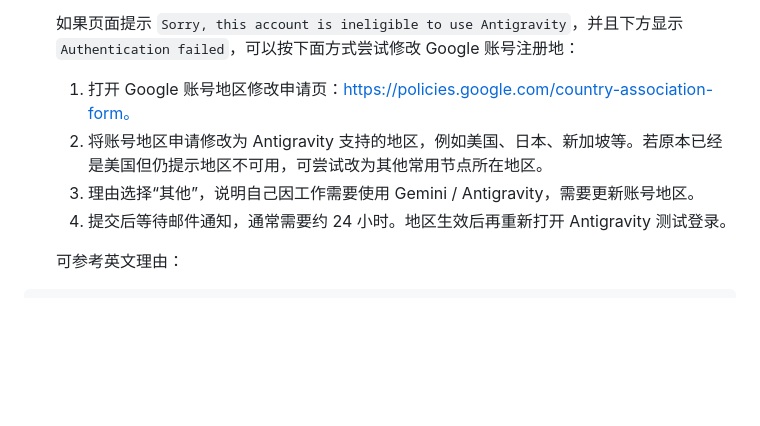
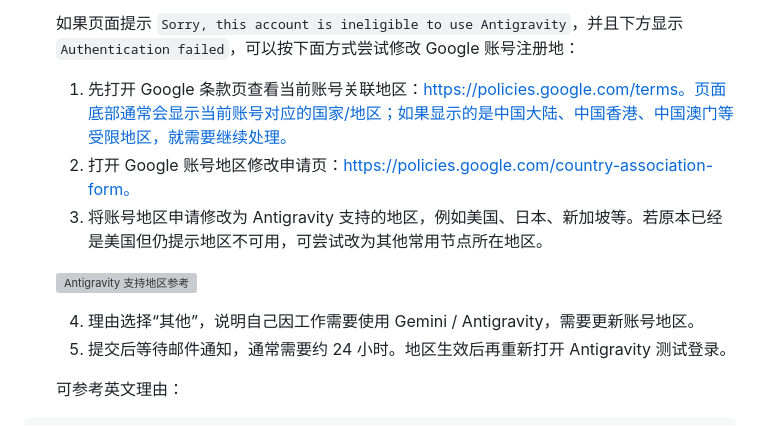
Before and after one commit to sxxxxxxxxxxxxxxxxxxxxx/antigravity-macos-guide, a Markdown page: article.md, the part around the change. Drawn GitHub-style; blank space fills up the shorter version; grey boxes are pictures that could not be loaded.

Commit message:
Add account region links and supported regions image

```diff
--- a/article.md
+++ b/article.md
@@ -247,10 +247,14 @@ Marketplace Gallery URL: https://marketplace.visualstudio.com/_apis/public/galle
 
    如果页面提示 `Sorry, this account is ineligible to use Antigravity`，并且下方显示 `Authentication failed`，可以按下面方式尝试修改 Google 账号注册地：
 
-   1. 打开 Google 账号地区修改申请页：https://policies.google.com/country-association-form。
-   2. 将账号地区申请修改为 Antigravity 支持的地区，例如美国、日本、新加坡等。若原本已经是美国但仍提示地区不可用，可尝试改为其他常用节点所在地区。
-   3. 理由选择“其他”，说明自己因工作需要使用 Gemini / Antigravity，需要更新账号地区。
-   4. 提交后等待邮件通知，通常需要约 24 小时。地区生效后再重新打开 Antigravity 测试登录。
+   1. 先打开 Google 条款页查看当前账号关联地区：https://policies.google.com/terms。页面底部通常会显示当前账号对应的国家/地区；如果显示的是中国大陆、中国香港、中国澳门等受限地区，就需要继续处理。
+   2. 打开 Google 账号地区修改申请页：https://policies.google.com/country-association-form。
+   3. 将账号地区申请修改为 Antigravity 支持的地区，例如美国、日本、新加坡等。若原本已经是美国但仍提示地区不可用，可尝试改为其他常用节点所在地区。
+
+   ![Antigravity 支持地区参考](/articles/antigravity/supported-regions.jpg)
+
+   4. 理由选择“其他”，说明自己因工作需要使用 Gemini / Antigravity，需要更新账号地区。
+   5. 提交后等待邮件通知，通常需要约 24 小时。地区生效后再重新打开 Antigravity 测试登录。
 
    可参考英文理由：
 
```
Also changed, not shown: assets/antigravity/supported-regions.jpg (added).
